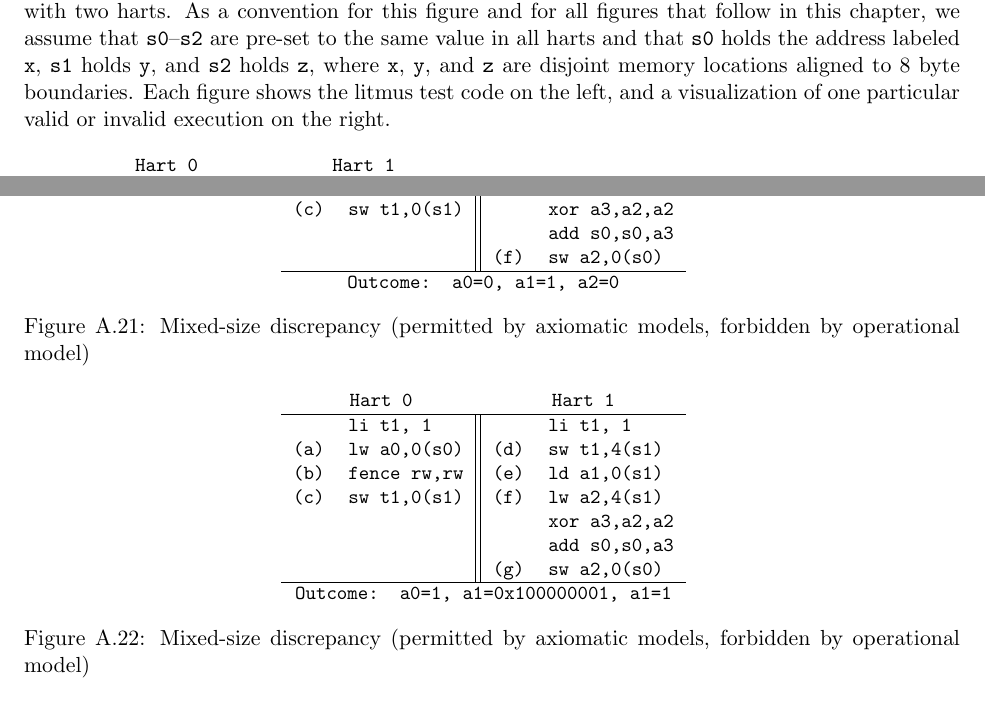
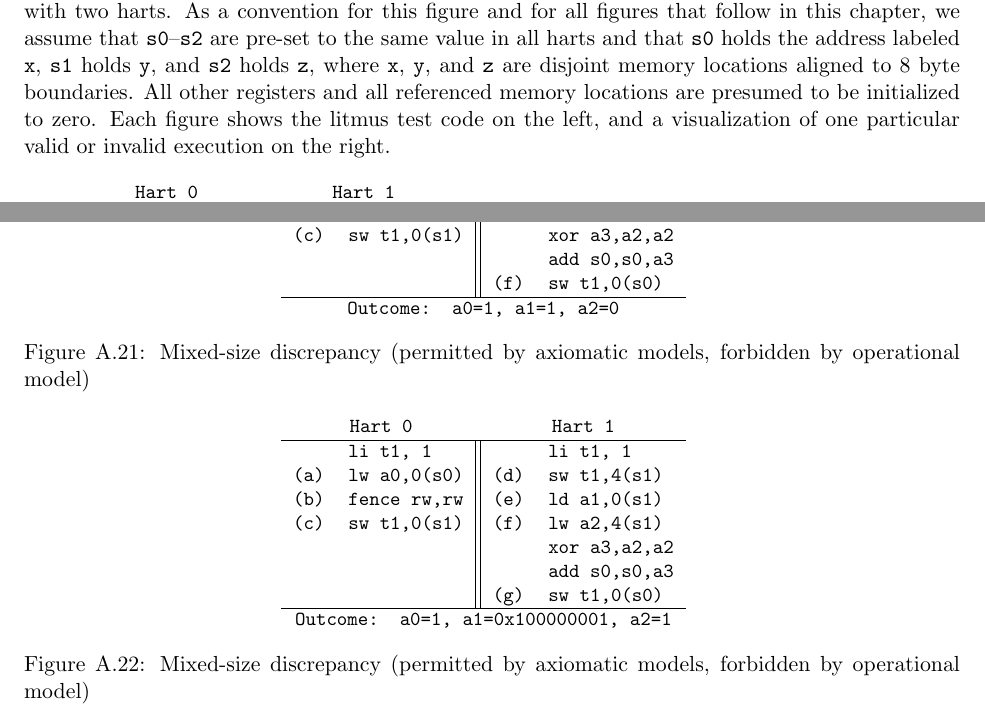
Before and after one commit to riscv/riscv-isa-manual, a LaTeX thesis (src/riscv-spec.tex, which reads src/memory.tex): two parts of pages 198 and 224 of 253, joined at a grey line, cut so that both start at the same text. Compiled offline with pdfLaTeX.

Commit message:
Fix Known Issues examples
fixes #795

Fixes are as suggested there by several contributors.

Signed-off-by: Hans Boehm <hboehm@google.com>

```diff
--- a/src/memory.tex
+++ b/src/memory.tex
@@ -40,6 +40,7 @@ However, these fences must remain present in the code if compatibility with non-
 The explanations in this chapter make use of {\em litmus tests}, or small programs designed to test or highlight one particular aspect of a memory model.
 Figure~\ref{fig:litmus:sample} shows an example of a litmus test with two harts.
 As a convention for this figure and for all figures that follow in this chapter, we assume that {\tt s0}--{\tt s2} are pre-set to the same value in all harts and that {\tt s0} holds the address labeled {\tt x}, {\tt s1} holds {\tt y}, and {\tt s2} holds {\tt z}, where {\tt x}, {\tt y}, and {\tt z} are disjoint memory locations aligned to 8 byte boundaries.
+All other registers and all referenced memory locations are presumed to be initialized to zero.
 Each figure shows the litmus test code on the left, and a visualization of one particular valid or invalid execution on the right.
 
 \begin{figure}[h!]
@@ -1383,9 +1384,9 @@ We expect that any or all of the following possible future extensions would be c
       (b) & fence rw,rw & (e) & lw a2,4(s1)   \\
       (c) & sw t1,0(s1) &     & xor a3,a2,a2  \\
           &             &     & add s0,s0,a3  \\
-          &             & (f) & sw a2,0(s0)   \\
+          &             & (f) & sw t1,0(s0)   \\
       \hline
-      \multicolumn{4}{c}{Outcome: {\tt a0=0}, {\tt a1=1}, {\tt a2=0}}
+      \multicolumn{4}{c}{Outcome: {\tt a0=1}, {\tt a1=1}, {\tt a2=0}}
     \end{tabular}
   }
   \caption{Mixed-size discrepancy (permitted by axiomatic models, forbidden by operational model)}
@@ -1404,9 +1405,9 @@ We expect that any or all of the following possible future extensions would be c
       (c) & sw t1,0(s1) & (f) & lw a2,4(s1)   \\
           &             &     & xor a3,a2,a2  \\
           &             &     & add s0,s0,a3  \\
-          &             & (g) & sw a2,0(s0)   \\
+          &             & (g) & sw t1,0(s0)   \\
       \hline
-      \multicolumn{4}{c}{Outcome: {\tt a0=1}, {\tt a1=0x100000001}, {\tt a1=1}}
+      \multicolumn{4}{c}{Outcome: {\tt a0=1}, {\tt a1=0x100000001}, {\tt a2=1}}
     \end{tabular}
   }
   \caption{Mixed-size discrepancy (permitted by axiomatic models, forbidden by operational model)}
```
Also changed, not shown: src/memory.tex (2 more changed lines).
